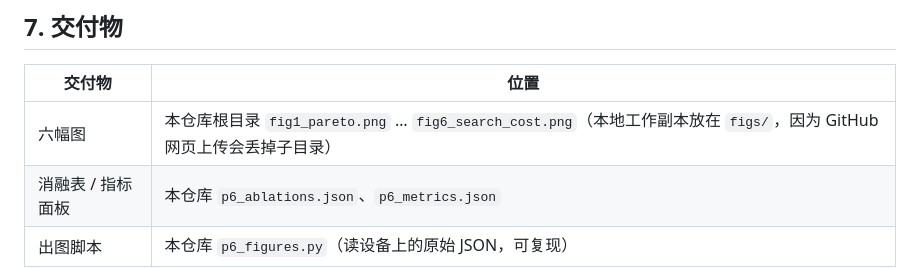
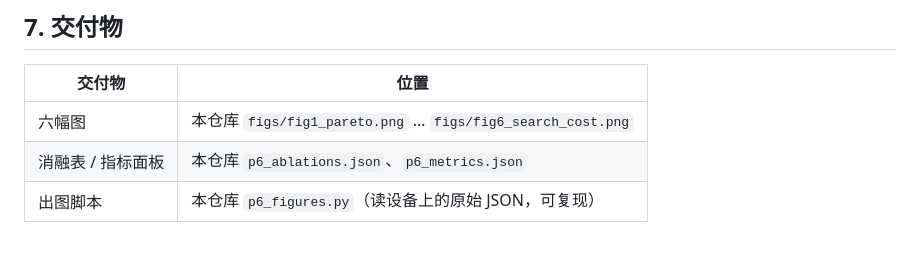
Before and after one commit to Erformance/atlas500a2-rwkv-course-assistant, a Markdown page: P6_图表与消融_报告.md, the part around the change. Rendered like a GitHub page.

```diff
--- a/P6_图表与消融_报告.md
+++ b/P6_图表与消融_报告.md
@@ -107,6 +107,6 @@ top8/均衡(6.43, 0.0141)、top16/快速(7.77, 0.0314)、top24(9.76, 0.0797)、
 
 | 交付物 | 位置 |
 | --- | --- |
-| 六幅图 | 本仓库根目录 `fig1_pareto.png` … `fig6_search_cost.png`（本地工作副本放在 `figs/`，因为 GitHub 网页上传会丢掉子目录） |
+| 六幅图 | 本仓库 `figs/fig1_pareto.png` … `figs/fig6_search_cost.png` |
 | 消融表 / 指标面板 | 本仓库 `p6_ablations.json`、`p6_metrics.json` |
 | 出图脚本 | 本仓库 `p6_figures.py`（读设备上的原始 JSON，可复现） |
```
Also changed, not shown: README.md (+1 -1 lines).
